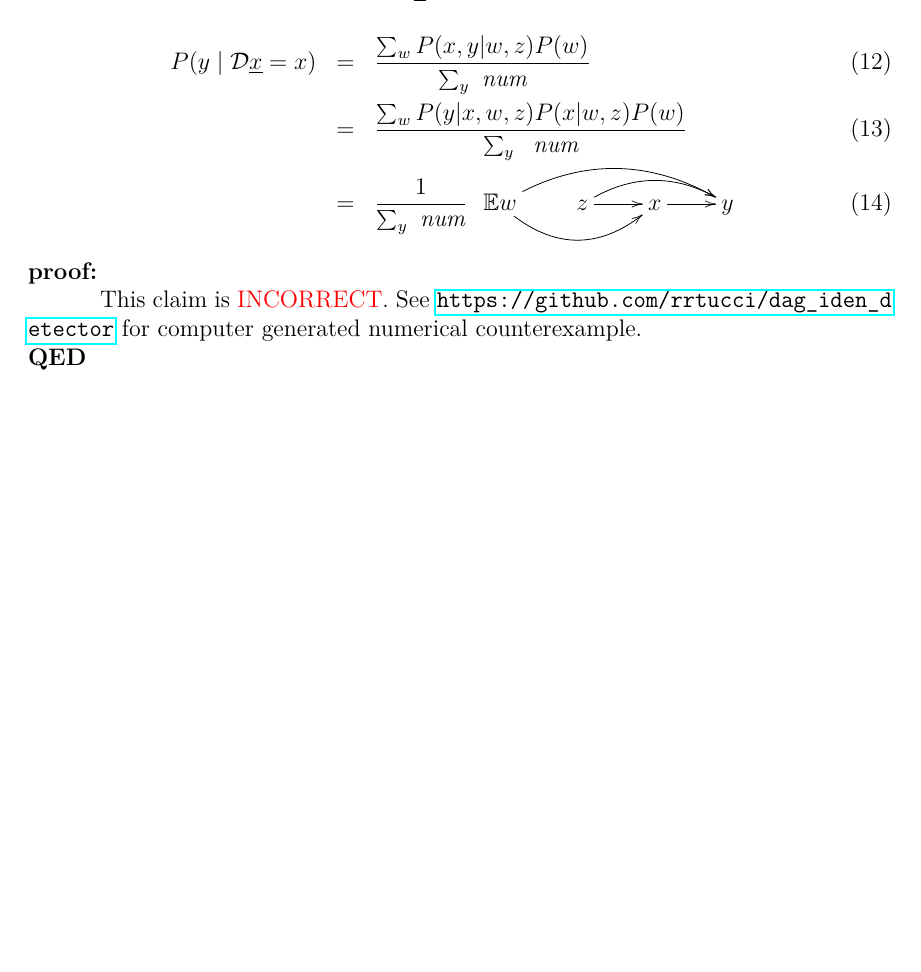
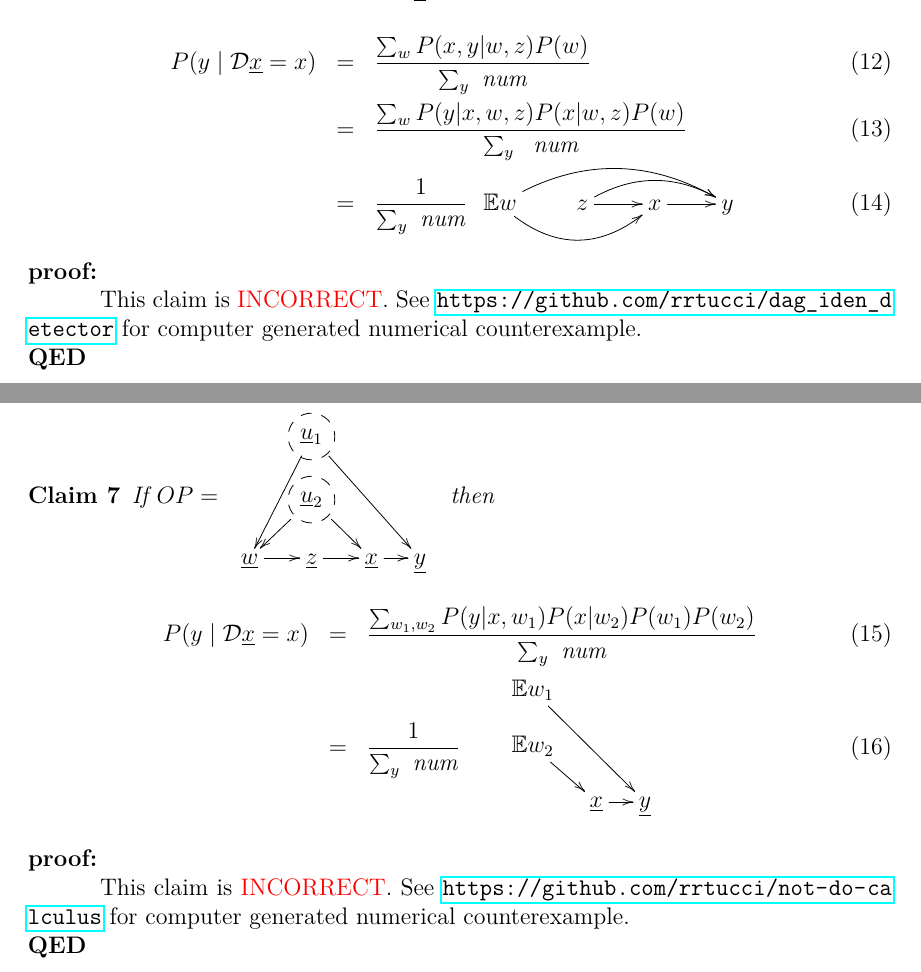
Before and after one commit to rrtucci/not-do-calculus, a LaTeX document (docs/not-do-calculus.tex): part of page 3 of 3 before the commit and two parts of pages 3 and 4 of 4 after it, the two joined at a grey line, cut so that both start at the same text, the shorter picture padded with empty space. Compiled offline with pdfLaTeX.

Commit message:
first commit

```diff
--- a/docs/dag_iden_detector.tex
+++ b/docs/not-do-calculus.tex
@@ -250,4 +250,47 @@ This claim is {\color{red}INCORRECT}. See
 generated  numerical counterexample.
 \qed
 
+
+\section{Napkin5}
+\begin{claim}
+If $OP=\bcen
+\xymatrix@R=1pc@C=1pc{
+&*++[F-o]{\rvu_1}\ar[ddl]\ar[ddrr]
+\\
+&*++[F-o]{\rvu_2}\ar[dl]\ar[dr]
+\\
+\rvw\ar[r]
+&\rvz\ar[r]
+&\rvx\ar[r]
+&\rvy
+}\ecen$ then
+
+\beqa
+P(y\mid \cald \rvx=x)
+&=&
+\frac{\sum_{w_1, w_2} P(y|x, w_1)P(x|w_2)P(w_1)P(w_2)}
+{\sum_y
+\text{ num}}
+\\
+&=&
+\frac{1}{\sum_y \text{ num}}
+\bcen
+\xymatrix@R=1pc@C=1pc{
+&\EE w_1\ar[ddrr]
+\\
+&\EE w_2\ar[dr]
+\\
+&
+&\rvx\ar[r]
+&\rvy
+}\ecen
+\eeqa
+\end{claim}
+\proof
+
+This claim is {\color{red}INCORRECT}. See
+\url{https://github.com/rrtucci/not-do-calculus} for computer
+generated  numerical counterexample.
+\qed
+
 \end{document}
```
